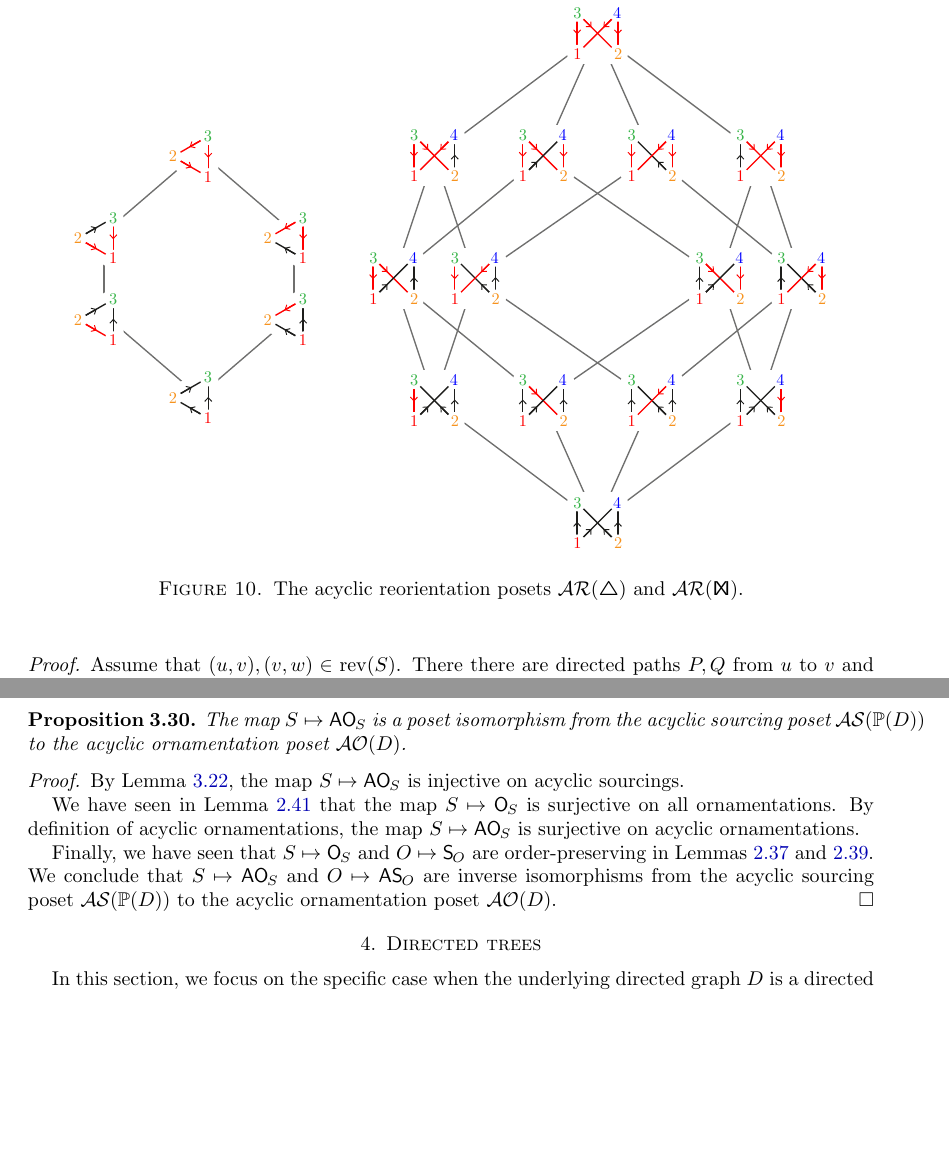
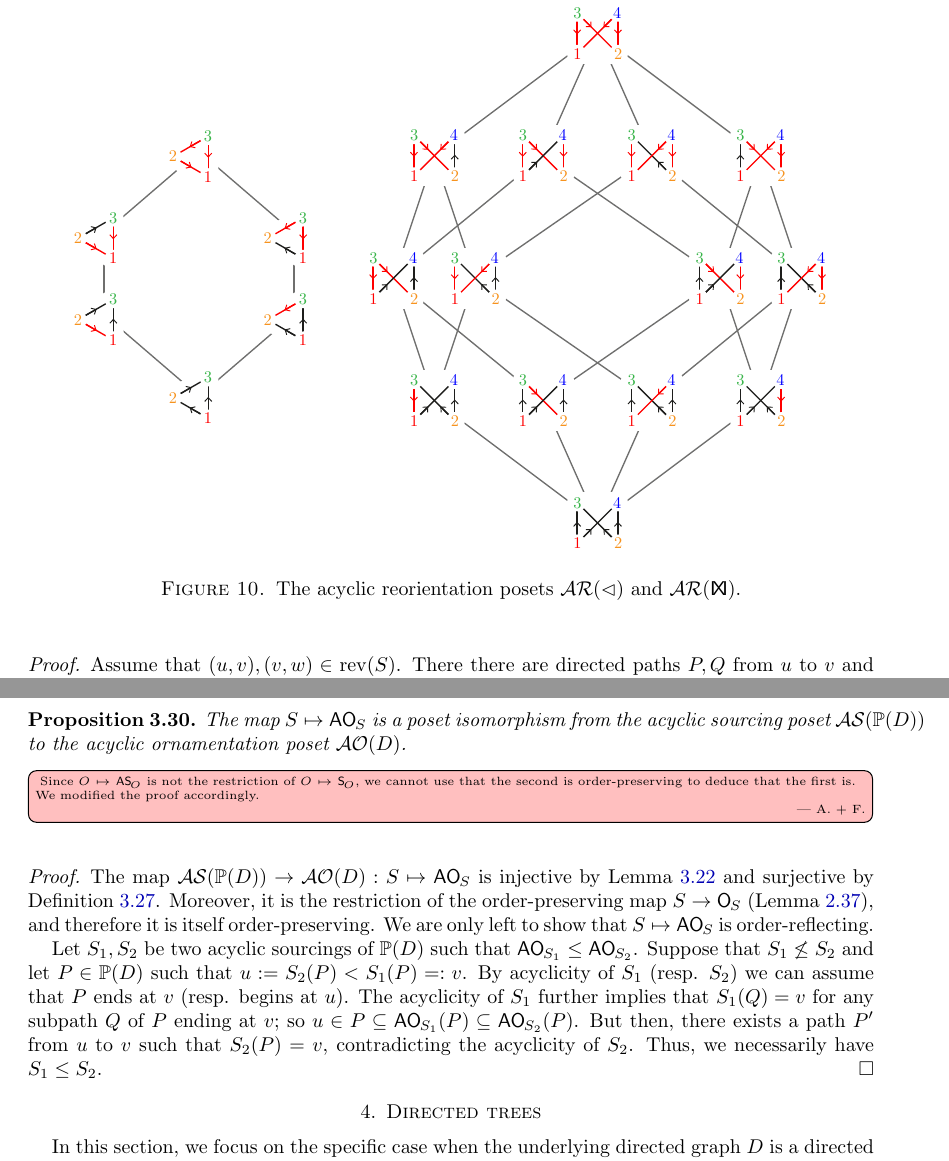
Before and after one commit to vpilaud/ornamentationLattices, a LaTeX paper (draft/intreevalLattices.tex): two parts of pages 17 and 20 of 39, joined at a grey line, cut so that both start at the same text, the shorter picture padded with empty space. Compiled offline with pdfLaTeX.

Commit message:
Fix proof Prop 3.30

```diff
--- a/draft/intreevalLattices.tex
+++ b/draft/intreevalLattices.tex
@@ -212,7 +212,7 @@ VP was partially supported by the Spanish project PID2022-137283NB-C21 of MCIN/A
 \newcommand{\Tgraph}{\sf I\!X\!I} % tie graph
 \newcommand{\Ygraph}{\sf Y} % Y graph
 \newcommand{\Dgraph}{\boldsymbol{\Diamond}} % D graph
-\newcommand{\Kgraph}{\boldsymbol{\triangle}} % K graph
+\newcommand{\Kgraph}{\boldsymbol{\vartriangleleft}} % K graph
 \newcommand{\Agraph}{\rotatebox[origin=c]{180}{\sf Y}} % A graph
 
 %%%%%%%%%%%%%%%%%%%%%%%%%%%%%%%%%%%%%%
@@ -1558,14 +1558,31 @@ Be careful that~$\asour{O} \ne \sour{O}$ and~$\areori{O} \ne \reori{O}$ in gener
 The map~$S \mapsto \aorn{S}$ is a poset isomorphism from the acyclic sourcing poset~$\ASour(\PP(D))$ to the acyclic ornamentation poset~$\AOrn(D)$.
 \end{proposition}
 
-\begin{proof}
-By \cref{lem:ASour2AOrn1}, the map~$S \mapsto \aorn{S}$ is injective on acyclic sourcings.
-
-We have seen in \cref{lem:Orn2Sour3} that the map~$S \mapsto \orn{S}$ is surjective on all ornamentations.
-By definition of acyclic ornamentations, the map~$S \mapsto \aorn{S}$ is surjective on acyclic ornamentations.
-
-Finally, we have seen that~$S \mapsto \orn{S}$ and~$O \mapsto \sour{O}$ are order-preserving in \cref{lem:Sour2Orn3,lem:Orn2Sour1}.
-We conclude that~$S \mapsto \aorn{S}$ and~$O \mapsto \asour{O}$ are inverse isomorphisms from the acyclic sourcing poset~$\ASour(\PP(D))$ to the acyclic ornamentation poset~$\AOrn(D)$.
+%\begin{proof}
+%By \cref{lem:ASour2AOrn1}, the map~$S \mapsto \aorn{S}$ is injective on acyclic sourcings.
+%
+%We have seen in \cref{lem:Orn2Sour3} that the map~$S \mapsto \orn{S}$ is surjective on all ornamentations.
+%By definition of acyclic ornamentations, the map~$S \mapsto \aorn{S}$ is surjective on acyclic ornamentations.
+%
+%Finally, we have seen that~$S \mapsto \orn{S}$ and~$O \mapsto \sour{O}$ are order-preserving in \cref{lem:Sour2Orn3,lem:Orn2Sour1}.
+%We conclude that~$S \mapsto \aorn{S}$ and~$O \mapsto \asour{O}$ are inverse isomorphisms from the acyclic sourcing poset~$\ASour(\PP(D))$ to the acyclic ornamentation poset~$\AOrn(D)$.
+%\end{proof}
+
+\FelixAntoine[inline]{Since $O \mapsto \asour{O}$ is not the restriction of $O \mapsto \sour{O}$, we cannot use that the second is order-preserving to deduce that the first is. We modified the proof accordingly.}
+
+\begin{proof}
+The map~$\ASour(\PP(D)) \to \AOrn(D) : S \mapsto \aorn{S}$ is injective by \cref{lem:ASour2AOrn1} and surjective by \cref{def:AOrn}.
+Moreover, it is the restriction of the order-preserving map $S \to \orn{S}$ (\cref{lem:Sour2Orn3}), and therefore it is itself order-preserving.
+We are only left to show that $S \mapsto \aorn{S}$ is order-reflecting.
+
+Let $S_1,S_2$ be two acyclic sourcings of $\PP(D)$ such that $\aorn{S_1} \leq \aorn{S_2}$.
+Suppose that $S_1 \not\leq S_2$ and let $P \in \PP(D)$ such that $u := S_2(P) < S_1(P) =: v$.
+By acyclicity of $S_1$ (resp. $S_2$) we can assume that $P$ ends at $v$ (resp. begins at $u$).
+%Let $u = w_0 , w_1, \dots , w_p = v$ be the vertex set of $P$.
+The acyclicity of $S_1$ further implies that $S_1(Q) = v$ for any subpath $Q$ of $P$ ending at $v$;
+so $u \in P \subseteq \aorn{S_1}(P) \subseteq \aorn{S_2}(P)$.
+But then, there exists a path $P'$ from $u$ to $v$ such that $S_2(P) = v$, contradicting the acyclicity of $S_2$.
+Thus, we necessarily have $S_1 \leq S_2$.
 \end{proof}
 
 %%%%%%%%%%%%%%%%%%%%%%%%%%%%%%%%%%%%%%
```
